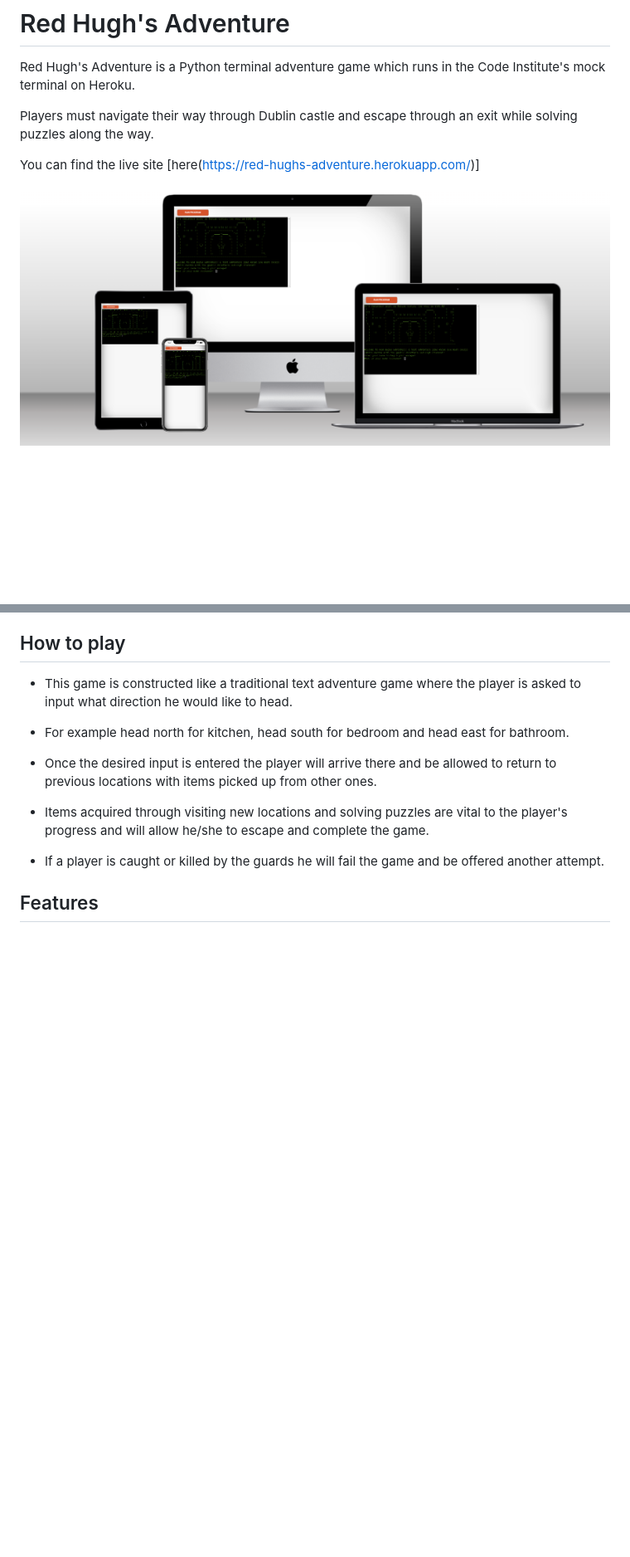
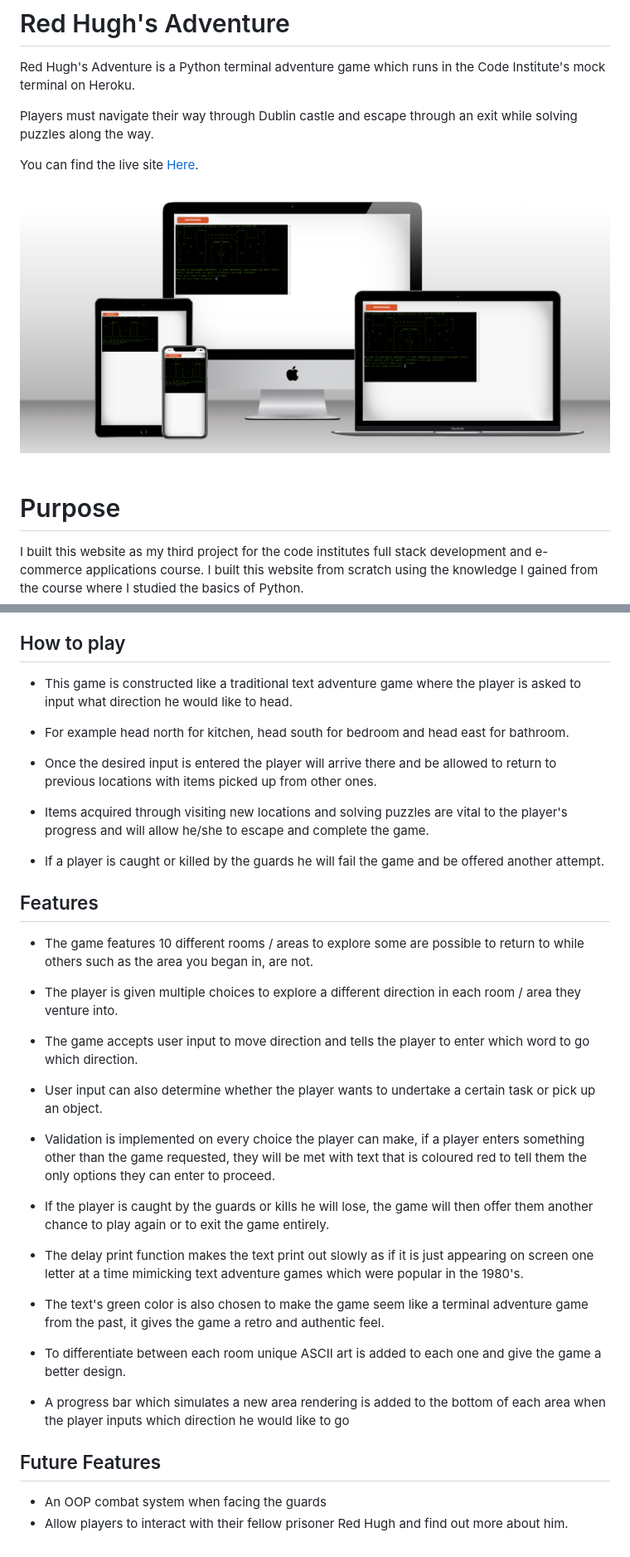
Before and after one commit to Mcdaid101/red-hughs-adventure, a Markdown page: README.md, 2 parts joined by grey strips. Shown: that part at 83% size. Rendered like a GitHub page; blank space fills up the shorter version.

Commit message:
added features to read me

```diff
--- a/README.md
+++ b/README.md
@@ -4,10 +4,15 @@ Red Hugh's Adventure is a Python terminal adventure game which runs in the Code
 
 Players must navigate their way through Dublin castle and escape through an exit while solving puzzles along the way.
 
-You can find the live site [here(https://red-hughs-adventure.herokuapp.com/)]
+You can find the live site [Here](https://red-hughs-adventure.herokuapp.com/).
+####
 
-![mock up](multi_device_mock_up.png)
+![Website Mock Up](assets/images/multi_device_mock_up.png)
 &nbsp;
+
+# Purpose
+I built this website as my third project for the code institutes full stack development and e-commerce applications course.
+I built this website from scratch using the knowledge I gained from the course where I studied the basics of Python.
 
 ## How to play
 * This game is constructed like a traditional text adventure game where the player is asked to input what direction he would like to head.
@@ -21,3 +26,28 @@ You can find the live site [here(https://red-hughs-adventure.herokuapp.com/)]
 * If a player is caught or killed by the guards he will fail the game and be offered another attempt.
 
 ## Features
+
+* The game features 10 different rooms / areas to explore some are possible to return to while others such as the area you began in, are not.
+
+* The player is given multiple choices to explore a different direction in each room / area they venture into.
+
+* The game accepts user input to move direction and tells the player to enter which word to go which direction.
+
+* User input can also determine whether the player wants to undertake a certain task or pick up an object.
+
+* Validation is implemented on every choice the player can make, if a player enters something other than the game requested, they will be met with text that is coloured red to tell them the only options they can enter to proceed.
+
+* If the player is caught by the guards or kills he will lose, the game will then offer them another chance to play again or to exit the game entirely.
+
+* The delay print function makes the text print out slowly as if it is just appearing on screen one letter at a time mimicking text adventure games which were popular in the 1980's.
+
+* The text's green color is also chosen to make the game seem like a terminal adventure game from the past, it gives the game a retro and authentic feel.
+
+* To differentiate between each room unique ASCII art is added to each one and give the game a better design.
+
+* A progress bar which simulates a new area rendering is added to the bottom of each area when the player inputs which direction he would like to go
+
+## Future Features
+
+* An OOP combat system when facing the guards
+* Allow players to interact with their fellow prisoner Red Hugh and find out more about him.
```
Also changed, not shown: assets/images/multi_device_mock_up.png (renamed from multi_device_mock_up.png), 1 other file.
